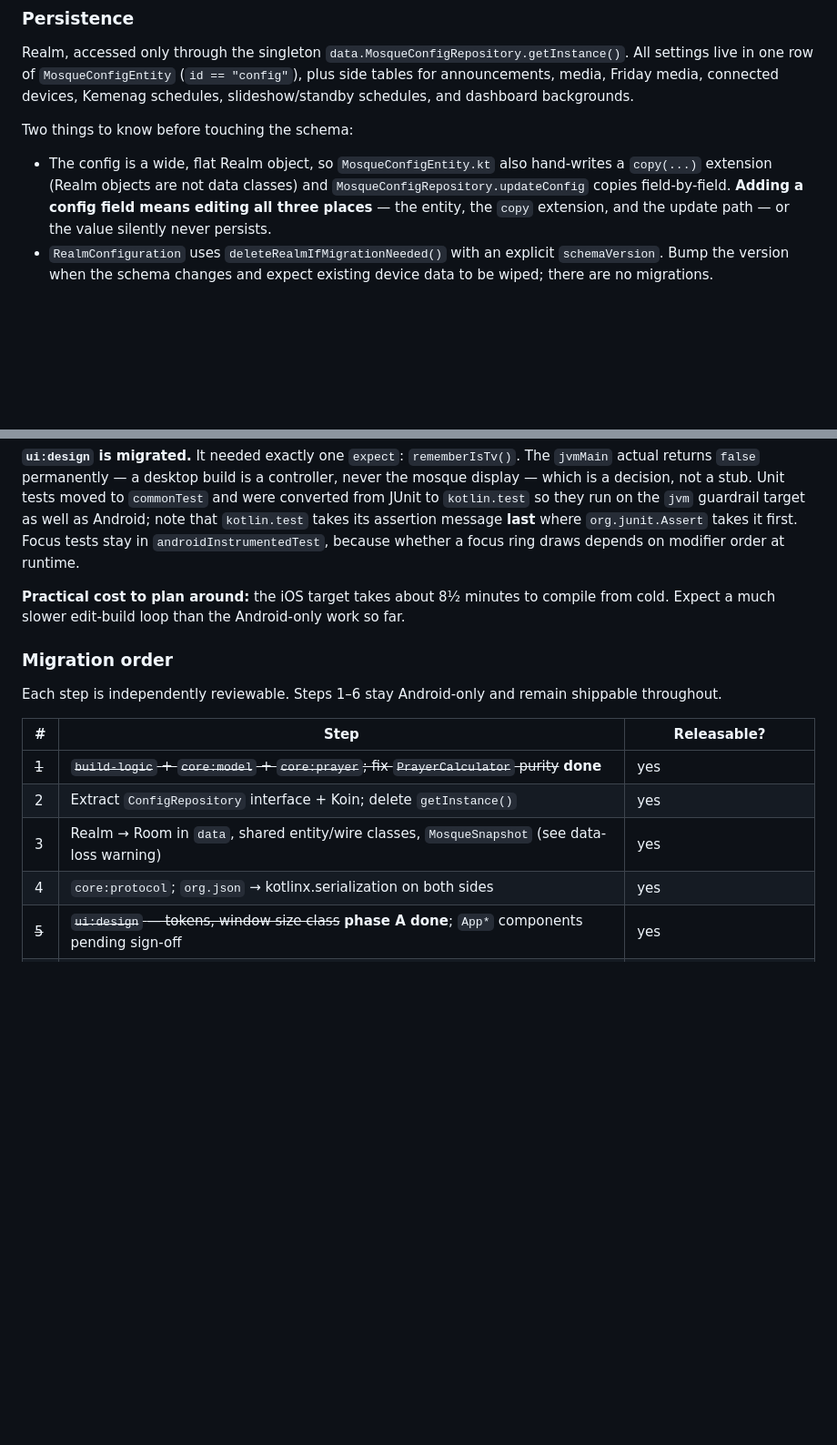
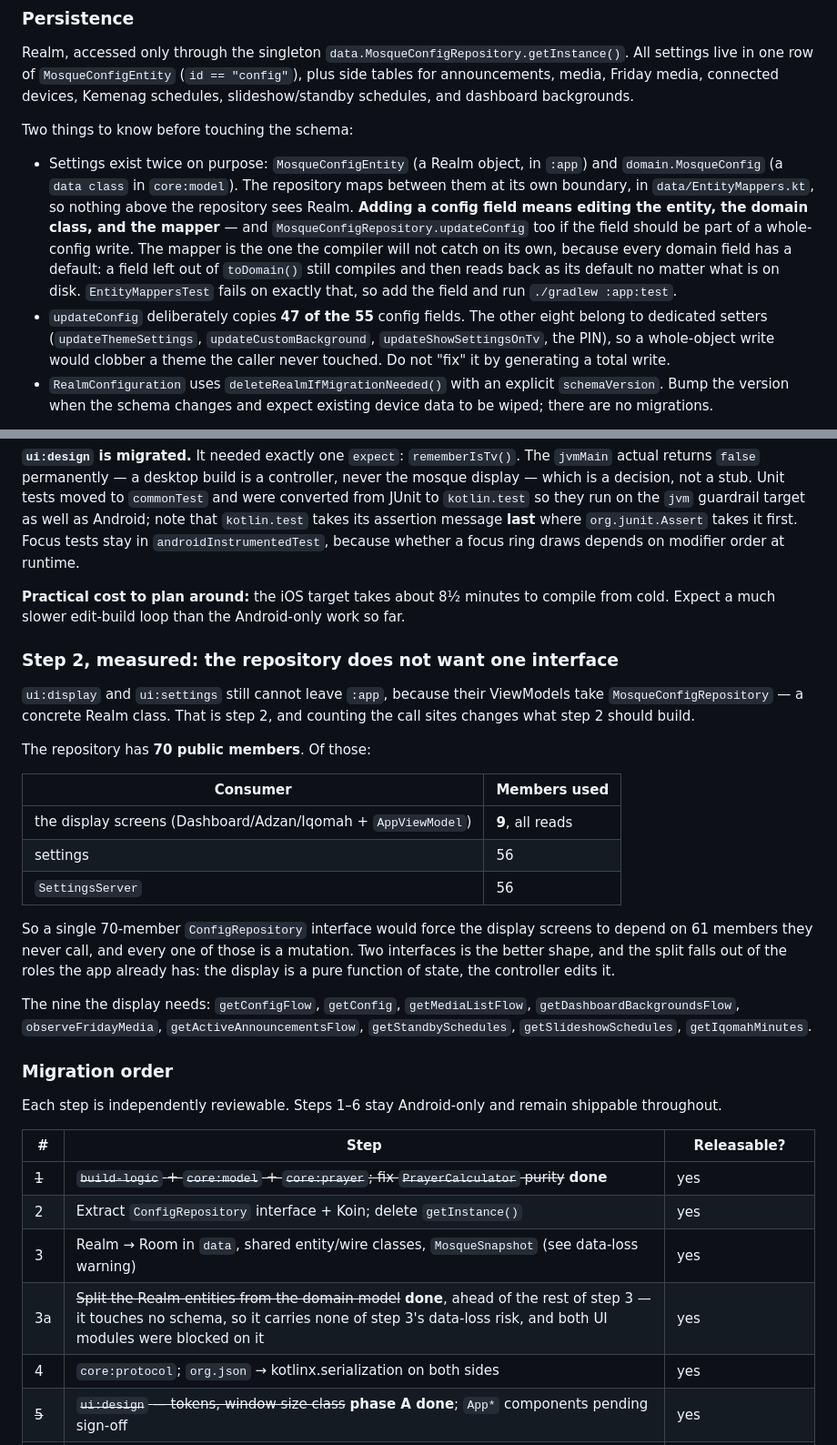
Before and after one commit to screedgroovern/Mosque-Athan, a Markdown page: CLAUDE.md, 2 parts joined by grey strips. Shown at 91% size. GitHub-like rendering; blank space fills up the shorter version.

Commit message:
docs: [KMP] > correct the persistence rules and size step 2 by counting
The "adding a config field means editing all three places" rule described the
hand-written copy(...) extension, which no longer exists. The replacement rule is
different in kind, not just in the number of places: the risky edit is now the
mapper, because every domain field has a default, so a field left out of toDomain()
compiles and reads back as its default. Points at EntityMappersTest, which fails on
exactly that.

Also records that updateConfig copies 47 of 55 fields on purpose, so the next person
does not "fix" it into a total write and silently clobber theme settings.

Sizes step 2 by counting call sites rather than assuming: the display screens use 9
of the repository's 70 members and all nine are reads, while settings and the server
use 56 each. One 70-member ConfigRepository interface would hand the display 61
mutations it never calls, so this argues for two interfaces along a boundary the app
already has.

Co-Authored-By: Claude Opus 5 (1M context) <noreply@anthropic.com>

```diff
--- a/CLAUDE.md
+++ b/CLAUDE.md
@@ -63,7 +63,8 @@ Per-prayer minute offsets are applied on top of whichever source wins. Imsak def
 Realm, accessed only through the singleton `data.MosqueConfigRepository.getInstance()`. All settings live in one row of `MosqueConfigEntity` (`id == "config"`), plus side tables for announcements, media, Friday media, connected devices, Kemenag schedules, slideshow/standby schedules, and dashboard backgrounds.
 
 Two things to know before touching the schema:
-- The config is a wide, flat Realm object, so `MosqueConfigEntity.kt` also hand-writes a `copy(...)` extension (Realm objects are not data classes) and `MosqueConfigRepository.updateConfig` copies field-by-field. **Adding a config field means editing all three places** — the entity, the `copy` extension, and the update path — or the value silently never persists.
+- Settings exist twice on purpose: `MosqueConfigEntity` (a Realm object, in `:app`) and `domain.MosqueConfig` (a `data class` in `core:model`). The repository maps between them at its own boundary, in `data/EntityMappers.kt`, so nothing above the repository sees Realm. **Adding a config field means editing the entity, the domain class, and the mapper** — and `MosqueConfigRepository.updateConfig` too if the field should be part of a whole-config write. The mapper is the one the compiler will not catch on its own, because every domain field has a default: a field left out of `toDomain()` still compiles and then reads back as its default no matter what is on disk. `EntityMappersTest` fails on exactly that, so add the field and run `./gradlew :app:test`.
+- `updateConfig` deliberately copies **47 of the 55** config fields. The other eight belong to dedicated setters (`updateThemeSettings`, `updateCustomBackground`, `updateShowSettingsOnTv`, the PIN), so a whole-object write would clobber a theme the caller never touched. Do not "fix" it by generating a total write.
 - `RealmConfiguration` uses `deleteRealmIfMigrationNeeded()` with an explicit `schemaVersion`. Bump the version when the schema changes and expect existing device data to be wiped; there are no migrations.
 
 Settings auto-save — there is no Save button. Every event writes to Realm immediately, and `getConfigFlow()` fans the change back out to all screens and web clients.
@@ -564,6 +565,29 @@ because whether a focus ring draws depends on modifier order at runtime.
 **Practical cost to plan around:** the iOS target takes about 8½ minutes to compile
 from cold. Expect a much slower edit-build loop than the Android-only work so far.
 
+### Step 2, measured: the repository does not want one interface
+
+`ui:display` and `ui:settings` still cannot leave `:app`, because their ViewModels
+take `MosqueConfigRepository` — a concrete Realm class. That is step 2, and counting
+the call sites changes what step 2 should build.
+
+The repository has **70 public members**. Of those:
+
+| Consumer | Members used |
+|---|---|
+| the display screens (Dashboard/Adzan/Iqomah + `AppViewModel`) | **9**, all reads |
+| settings | 56 |
+| `SettingsServer` | 56 |
+
+So a single 70-member `ConfigRepository` interface would force the display screens to
+depend on 61 members they never call, and every one of those is a mutation. Two
+interfaces is the better shape, and the split falls out of the roles the app already
+has: the display is a pure function of state, the controller edits it.
+
+The nine the display needs: `getConfigFlow`, `getConfig`, `getMediaListFlow`,
+`getDashboardBackgroundsFlow`, `observeFridayMedia`, `getActiveAnnouncementsFlow`,
+`getStandbySchedules`, `getSlideshowSchedules`, `getIqomahMinutes`.
+
 ### Migration order
 
 Each step is independently reviewable. Steps 1–6 stay Android-only and remain
@@ -574,6 +598,7 @@ shippable throughout.
 | ~~1~~ | ~~`build-logic` + `core:model` + `core:prayer`; fix `PrayerCalculator` purity~~ **done** | yes |
 | 2 | Extract `ConfigRepository` interface + Koin; delete `getInstance()` | yes |
 | 3 | Realm → Room in `data`, shared entity/wire classes, `MosqueSnapshot` (see data-loss warning) | yes |
+| 3a | ~~Split the Realm entities from the domain model~~ **done**, ahead of the rest of step 3 — it touches no schema, so it carries none of step 3's data-loss risk, and both UI modules were blocked on it | yes |
 | 4 | `core:protocol`; `org.json` → kotlinx.serialization on both sides | yes |
 | ~~5~~ | ~~`ui:design` — tokens, window size class~~ **phase A done**; `App*` components pending sign-off | yes |
 | 6 | `ui:settings` + `ui:display` into `commonMain` | yes |
```
Also changed, not shown: other parts of CLAUDE.md (+1 -1 lines).
